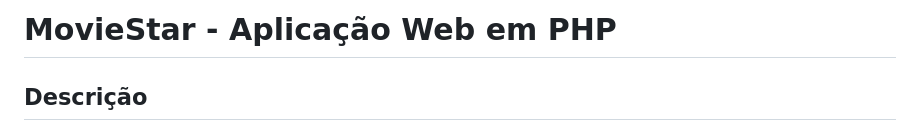
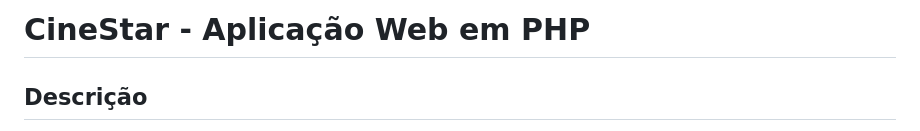
Before and after one commit to Miltonnn/projeto-filmes-CineStar, a Markdown page: README.md, the part around the change. GitHub-like rendering.

```diff
--- a/README.md
+++ b/README.md
@@ -1,4 +1,4 @@
-# MovieStar - Aplicação Web em PHP
+# CineStar - Aplicação Web em PHP
 
 ## Descrição
 
```
